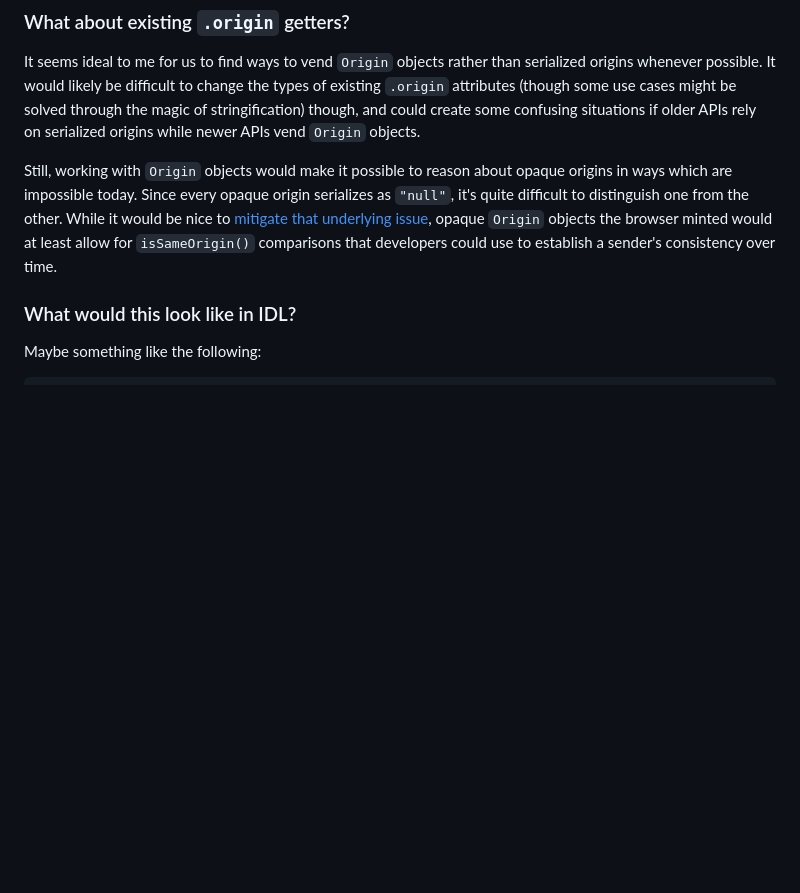
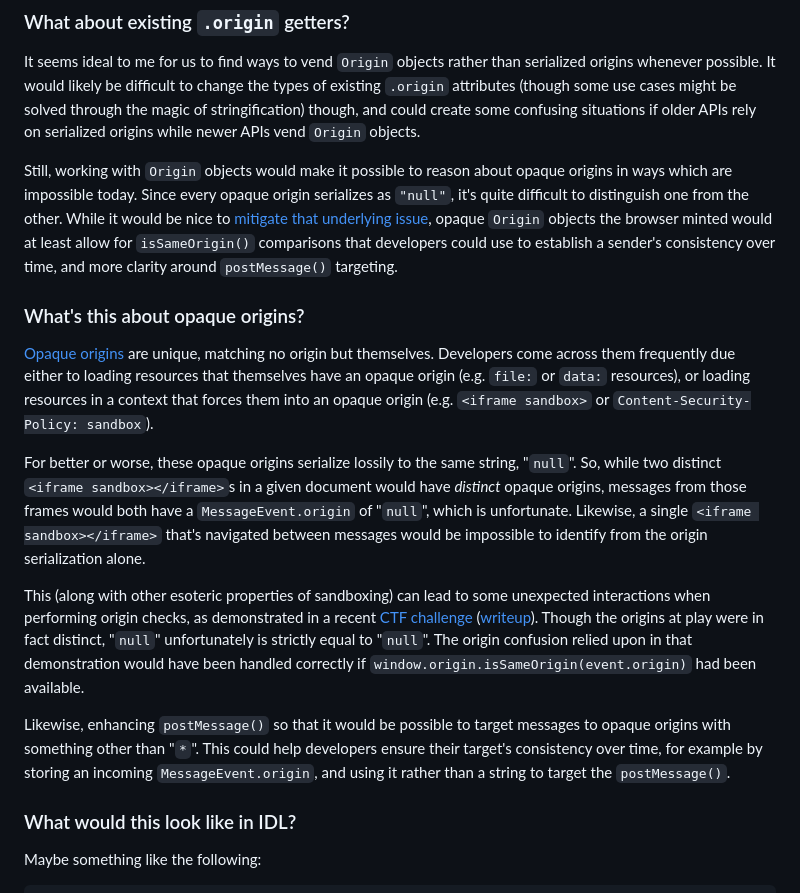
Before and after one commit to mikewest/origin-api, a Markdown page: README.md, the part around the change. GitHub-like rendering; blank space fills up the shorter version.

Commit message:
Adding some opaque detail.

```diff
--- a/README.md
+++ b/README.md
@@ -153,8 +153,17 @@ Idunno. Let's find out if it's already been widely stomped upon? If not, surely
 
 It seems ideal to me for us to find ways to vend `Origin` objects rather than serialized origins whenever possible. It would likely be difficult to change the types of existing `.origin` attributes (though some use cases might be solved through the magic of stringification) though, and could create some confusing situations if older APIs rely on serialized origins while newer APIs vend `Origin` objects.
 
-Still, working with `Origin` objects would make it possible to reason about opaque origins in ways which are impossible today. Since every opaque origin serializes as `"null"`, it's quite difficult to distinguish one from the other. While it would be nice to [mitigate that underlying issue](https://github.com/whatwg/html/issues/3585), opaque `Origin` objects the browser minted would at least allow for `isSameOrigin()` comparisons that developers could use to establish a sender's consistency over time.
+Still, working with `Origin` objects would make it possible to reason about opaque origins in ways which are impossible today. Since every opaque origin serializes as `"null"`, it's quite difficult to distinguish one from the other. While it would be nice to [mitigate that underlying issue](https://github.com/whatwg/html/issues/3585), opaque `Origin` objects the browser minted would at least allow for `isSameOrigin()` comparisons that developers could use to establish a sender's consistency over time, and more clarity around `postMessage()` targeting.
 
+### What's this about opaque origins?
+
+[Opaque origins](https://html.spec.whatwg.org/#concept-origin-opaque) are unique, matching no origin but themselves. Developers come across them frequently due either to loading resources that themselves have an opaque origin (e.g. `file:` or `data:` resources), or loading resources in a context that forces them into an opaque origin (e.g. `<iframe sandbox>` or `Content-Security-Policy: sandbox`).
+
+For better or worse, these opaque origins serialize lossily to the same string, "`null`". So, while two distinct `<iframe sandbox></iframe>`s in a given document would have _distinct_ opaque origins, messages from those frames would both have a `MessageEvent.origin` of "`null`", which is unfortunate. Likewise, a single `<iframe sandbox></iframe>` that's navigated between messages would be impossible to identify from the origin serialization alone.
+
+This (along with other esoteric properties of sandboxing) can lead to some unexpected interactions when performing origin checks, as demonstrated in a recent [CTF challenge](https://so-xss.terjanq.me/) ([writeup](https://github.com/terjanq/same-origin-xss#soxss---writeup)). Though the origins at play were in fact distinct, "`null`" unfortunately is strictly equal to "`null`". The origin confusion relied upon in that demonstration would have been handled correctly if `window.origin.isSameOrigin(event.origin)` had been available.
+
+Likewise, enhancing `postMessage()` so that it would be possible to target messages to opaque origins with something other than "`*`". This could help developers ensure their target's consistency over time, for example by storing an incoming `MessageEvent.origin`, and using it rather than a string to target the `postMessage()`.
 
 ### What would this look like in IDL?
 
```
